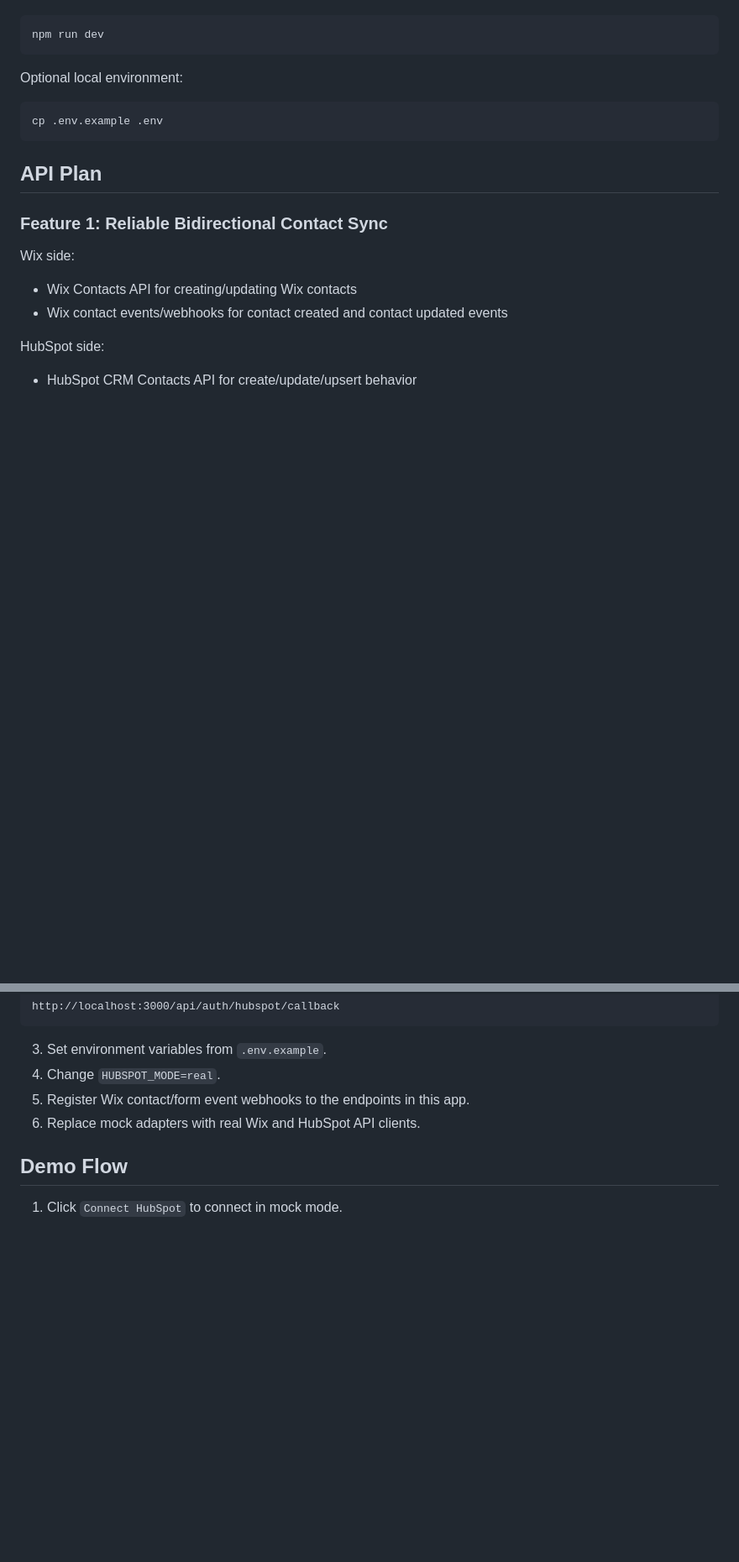
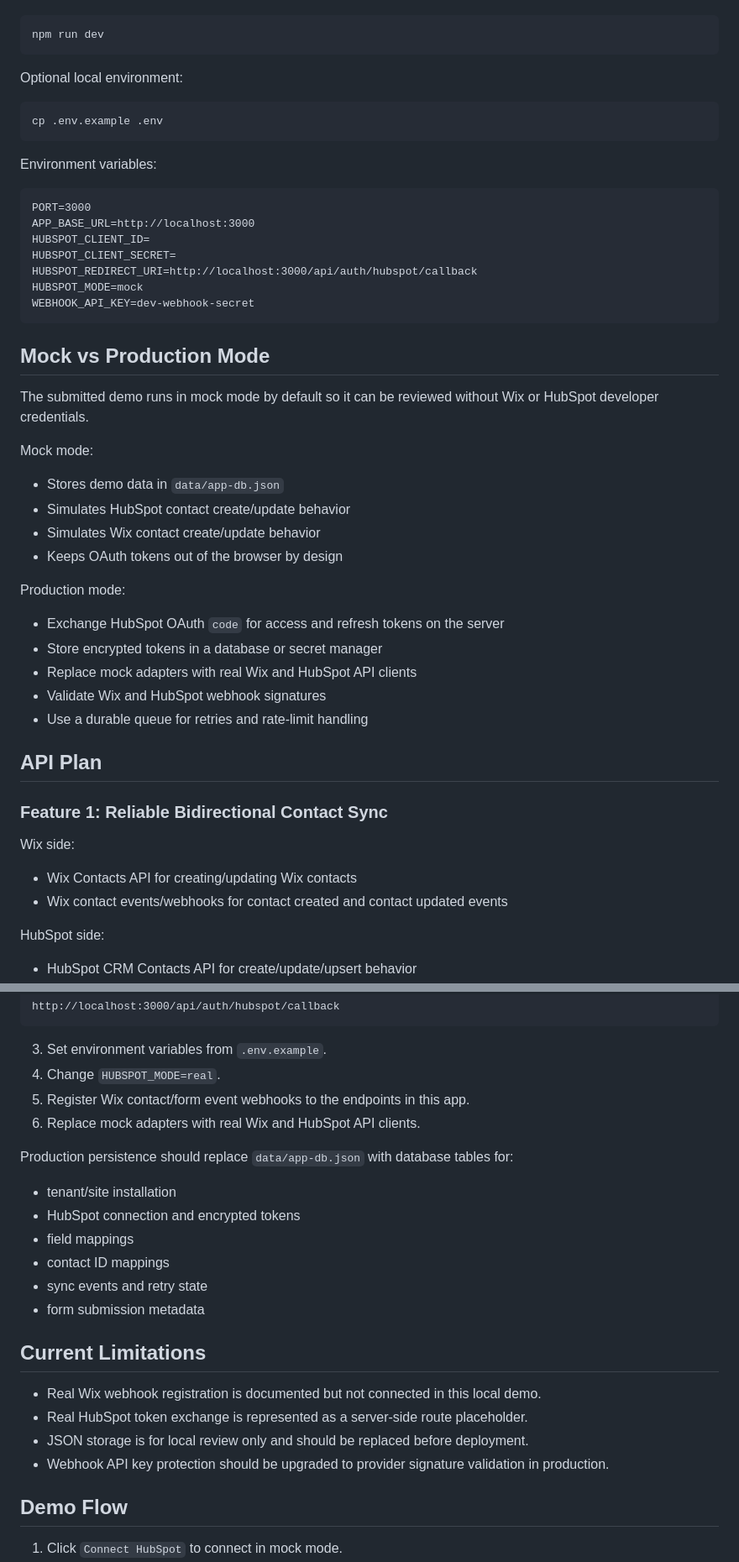
Before and after one commit to norbertoj1029/wix-hubspot-integration, a Markdown page: README.md, 2 parts joined by grey strips. Shown at 84% size. Drawn GitHub-style; blank space fills up the shorter version.

````diff
--- a/README.md
+++ b/README.md
@@ -44,6 +72,37 @@ Optional local environment:
 cp .env.example .env
 ```
 
+Environment variables:
+
+```text
+PORT=3000
+APP_BASE_URL=http://localhost:3000
+HUBSPOT_CLIENT_ID=
+HUBSPOT_CLIENT_SECRET=
+HUBSPOT_REDIRECT_URI=http://localhost:3000/api/auth/hubspot/callback
+HUBSPOT_MODE=mock
+WEBHOOK_API_KEY=dev-webhook-secret
+```
+
+## Mock vs Production Mode
+
+The submitted demo runs in mock mode by default so it can be reviewed without Wix or HubSpot developer credentials.
+
+Mock mode:
+
+- Stores demo data in `data/app-db.json`
+- Simulates HubSpot contact create/update behavior
+- Simulates Wix contact create/update behavior
+- Keeps OAuth tokens out of the browser by design
+
+Production mode:
+
+- Exchange HubSpot OAuth `code` for access and refresh tokens on the server
+- Store encrypted tokens in a database or secret manager
+- Replace mock adapters with real Wix and HubSpot API clients
+- Validate Wix and HubSpot webhook signatures
+- Use a durable queue for retries and rate-limit handling
+
 ## API Plan
 
 ### Feature 1: Reliable Bidirectional Contact Sync
@@ -137,6 +309,22 @@ http://localhost:3000/api/auth/hubspot/callback
 5. Register Wix contact/form event webhooks to the endpoints in this app.
 6. Replace mock adapters with real Wix and HubSpot API clients.
 
+Production persistence should replace `data/app-db.json` with database tables for:
+
+- tenant/site installation
+- HubSpot connection and encrypted tokens
+- field mappings
+- contact ID mappings
+- sync events and retry state
+- form submission metadata
+
+## Current Limitations
+
+- Real Wix webhook registration is documented but not connected in this local demo.
+- Real HubSpot token exchange is represented as a server-side route placeholder.
+- JSON storage is for local review only and should be replaced before deployment.
+- Webhook API key protection should be upgraded to provider signature validation in production.
+
 ## Demo Flow
 
 1. Click `Connect HubSpot` to connect in mock mode.
````
Also changed, not shown: other parts of README.md (+141 -0 lines).
